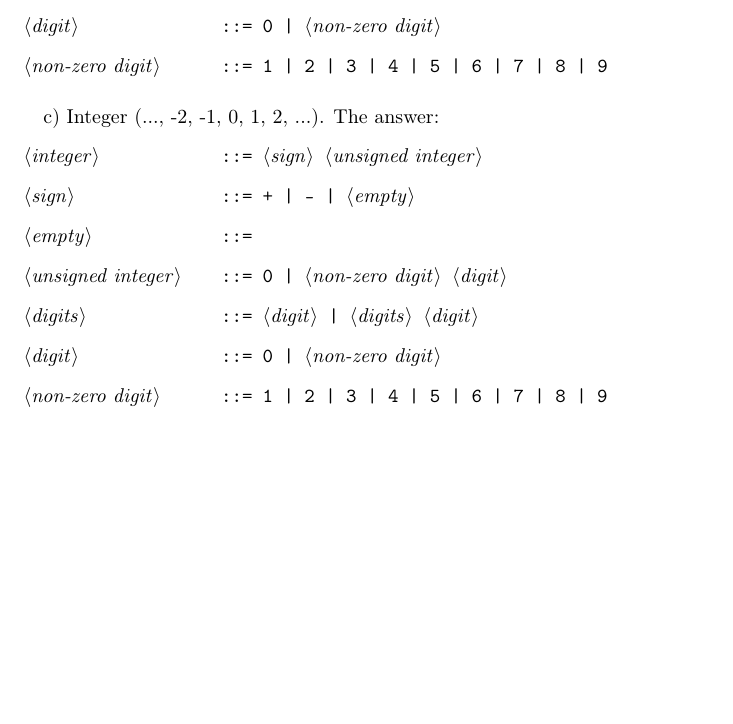
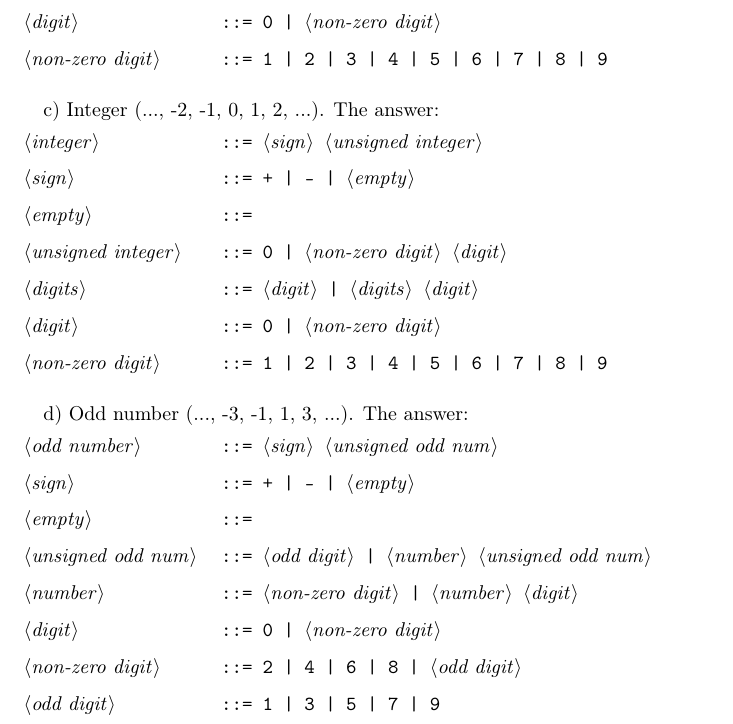
Before and after one commit to ikopyl/Programming-Languages-Spring-2018, a LaTeX problem sheet (latex-templates/01_syntax_templates/HW1.tex): part of the page, cut so that both start at the same text, the shorter picture padded with empty space. Compiled offline with pdfLaTeX.

Commit message:
Questions 1a to 1d are complete

```diff
--- a/latex-templates/01_syntax_templates/HW1.tex
+++ b/latex-templates/01_syntax_templates/HW1.tex
@@ -78,6 +84,31 @@ It is formatted in LaTeX, using TeXShop editor (under GNU GPL license).
 
 
 
+	\paragraph{}
+	\rmfamily
+
+			d) Odd number (..., -3, -1, 1, 3, ...). The answer:
+	\ttfamily
+	\begin{grammar}
+
+		<odd number> ::= <sign> <unsigned odd num>
+
+		<sign> ::= + | - | <empty>
+
+		<empty> ::= \
+
+		<unsigned odd num> ::= <odd digit> | <number> <unsigned odd num>
+
+		<number> ::= <non-zero digit> | <number> <digit>
+
+		<digit> ::= 0 | <non-zero digit>
+
+		<non-zero digit> ::= 2 | 4 | 6 | 8 | <odd digit>
+
+		<odd digit> ::= 1 | 3 | 5 | 7 | 9
+
+	\end{grammar}
+
 
 
 \end{document}
```
Also changed, not shown: latex-templates/01_syntax_templates/HW1.pdf, latex-templates/01_syntax_templates/HW1.tex (6 more changed lines).
